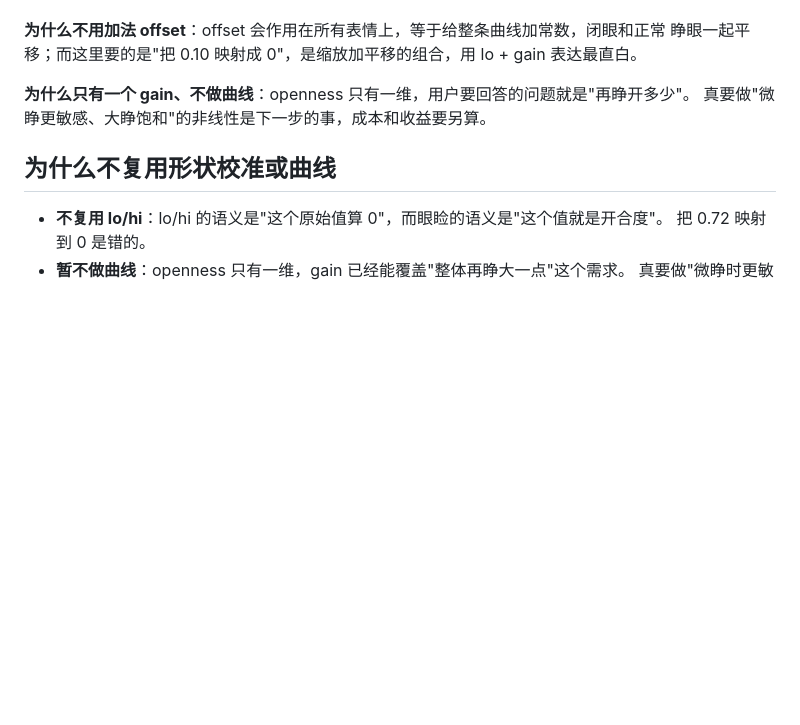
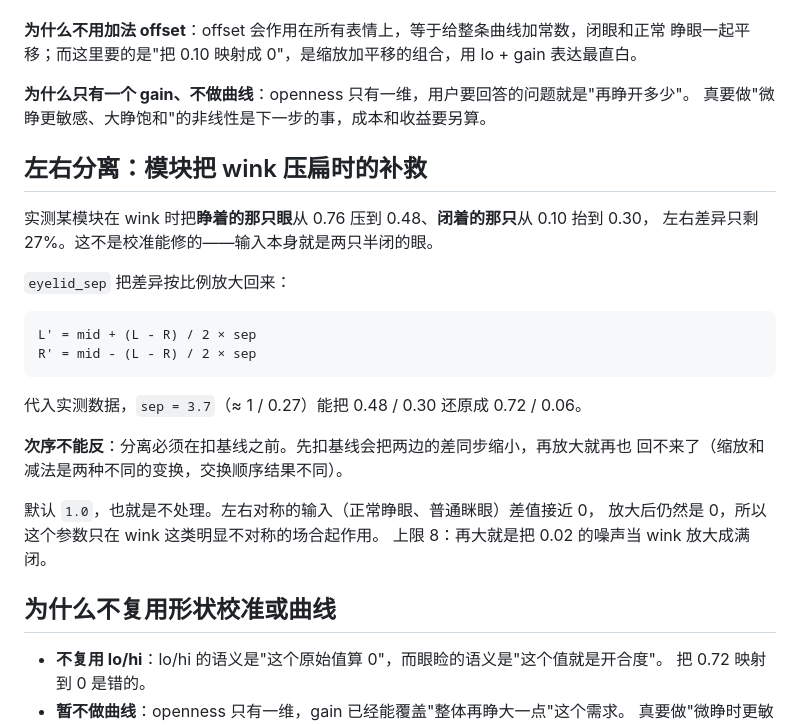
Before and after one commit to Aqamoe/FaceGaze-Bridge, a Markdown page: docs/adr/0038-eyelid-openness-gain.md, the part around the change. GitHub-like rendering; blank space fills up the shorter version.

Commit message:
docs: describe eyelid L/R separation
ADR-0038 gains the wink case: measured numbers, why separation must run
before the baseline subtraction, and why symmetric input is untouched. The
user guide explains when 3-4 is the right ballpark and where the combined
EyeLid line shows the averaging.

````diff
--- a/docs/adr/0038-eyelid-openness-gain.md
+++ b/docs/adr/0038-eyelid-openness-gain.md
@@ -73,6 +73,27 @@ if (profile.eyelid_gain != 1.0f || profile.eyelid_lo > 0.0f) {
 **为什么只有一个 gain、不做曲线**：openness 只有一维，用户要回答的问题就是"再睁开多少"。
 真要做"微睁更敏感、大睁饱和"的非线性是下一步的事，成本和收益要另算。
 
+## 左右分离：模块把 wink 压扁时的补救
+
+实测某模块在 wink 时把**睁着的那只眼**从 0.76 压到 0.48、**闭着的那只**从 0.10 抬到 0.30，
+左右差异只剩 27%。这不是校准能修的——输入本身就是两只半闭的眼。
+
+`eyelid_sep` 把差异按比例放大回来：
+
+```text
+L' = mid + (L - R) / 2 × sep
+R' = mid - (L - R) / 2 × sep
+```
+
+代入实测数据，`sep = 3.7`（≈ 1 / 0.27）能把 0.48 / 0.30 还原成 0.72 / 0.06。
+
+**次序不能反**：分离必须在扣基线之前。先扣基线会把两边的差同步缩小，再放大就再也
+回不来了（缩放和减法是两种不同的变换，交换顺序结果不同）。
+
+默认 `1.0`，也就是不处理。左右对称的输入（正常睁眼、普通眯眼）差值接近 0，
+放大后仍然是 0，所以这个参数只在 wink 这类明显不对称的场合起作用。
+上限 8：再大就是把 0.02 的噪声当 wink 放大成满闭。
+
 ## 为什么不复用形状校准或曲线
 
 - **不复用 lo/hi**：lo/hi 的语义是"这个原始值算 0"，而眼睑的语义是"这个值就是开合度"。
````
Also changed, not shown: docs/09-user-guide.md (+4 -0 lines).
